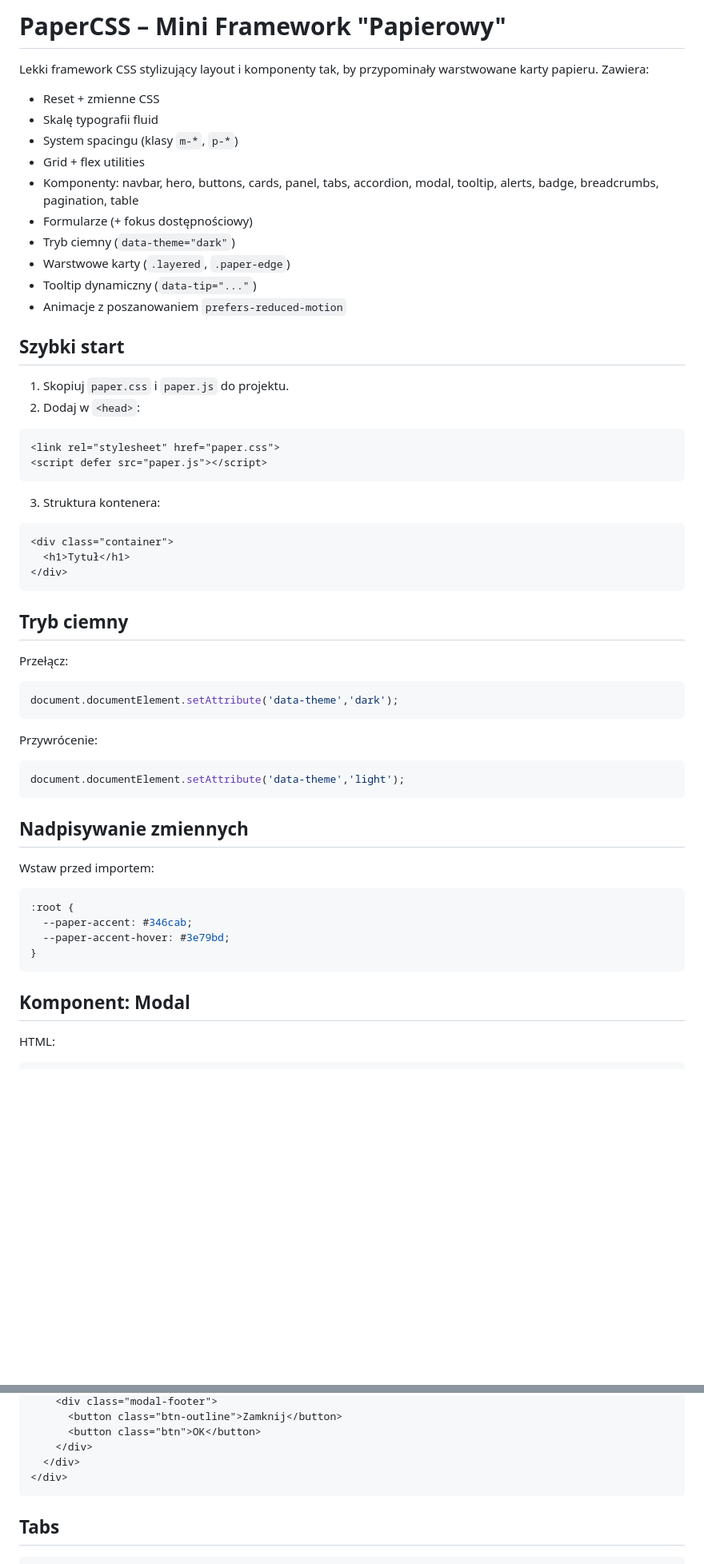
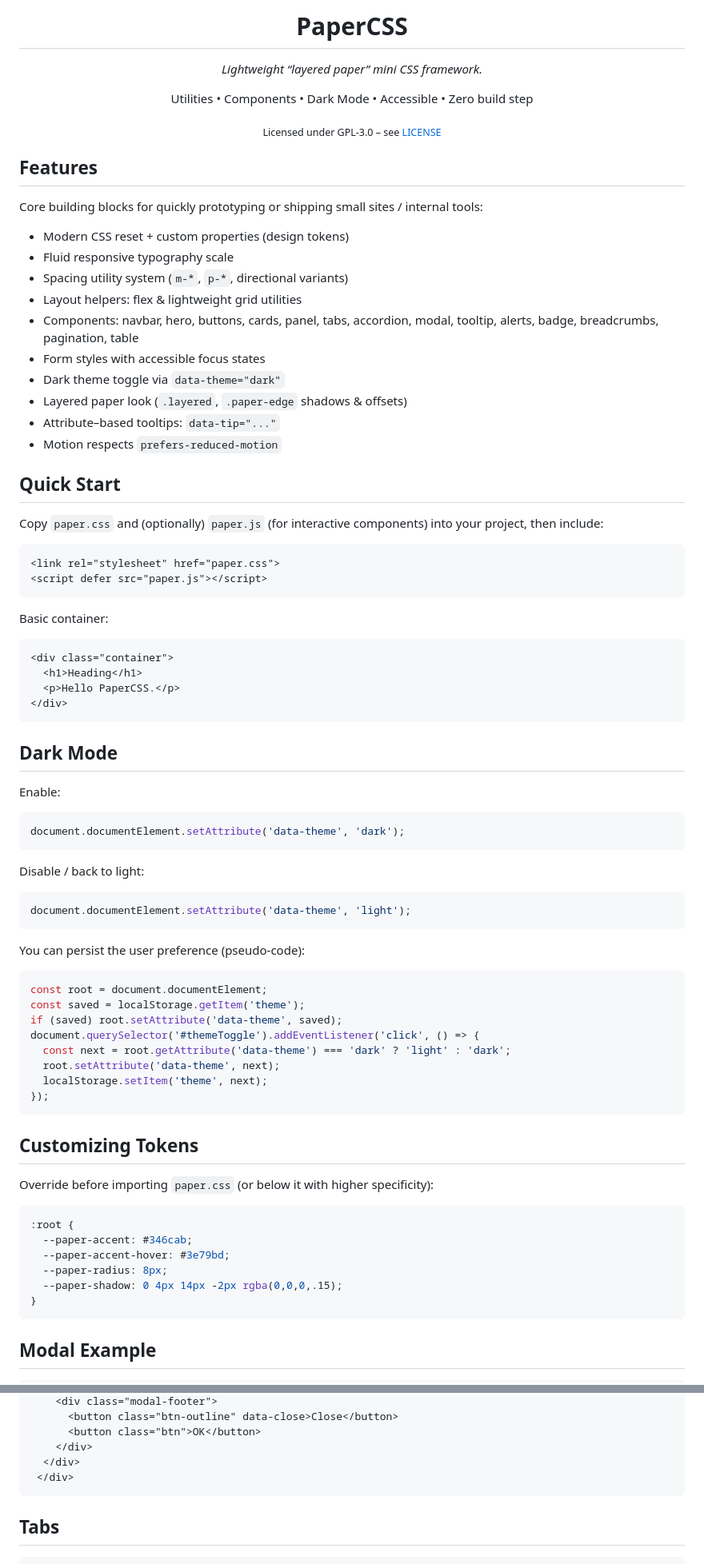
Before and after one commit to MijagiKutasamoto/paperCSS, a Markdown page: README.md, 2 parts joined by grey strips. Shown at 80% size. GitHub-like rendering; blank space fills up the shorter version.

Commit message:
docs: English README

````diff
--- a/README.md
+++ b/README.md
@@ -1,63 +1,85 @@
-# PaperCSS – Mini Framework "Papierowy"
+<div align="center">
+  <h1>PaperCSS</h1>
+  <p><em>Lightweight “layered paper” mini CSS framework.</em></p>
+  <p>
+    Utilities • Components • Dark Mode • Accessible • Zero build step
+  </p>
+  <sub>Licensed under GPL-3.0 – see <a href="./LICENSE">LICENSE</a></sub>
+</div>
 
-Lekki framework CSS stylizujący layout i komponenty tak, by przypominały warstwowane karty papieru. Zawiera:
+## Features
 
-- Reset + zmienne CSS
-- Skalę typografii fluid
-- System spacingu (klasy `m-*`, `p-*`)
-- Grid + flex utilities
-- Komponenty: navbar, hero, buttons, cards, panel, tabs, accordion, modal, tooltip, alerts, badge, breadcrumbs, pagination, table
-- Formularze (+ fokus dostępnościowy)
-- Tryb ciemny (`data-theme="dark"`)
-- Warstwowe karty (`.layered`, `.paper-edge`)
-- Tooltip dynamiczny (`data-tip="..."`)
-- Animacje z poszanowaniem `prefers-reduced-motion`
+Core building blocks for quickly prototyping or shipping small sites / internal tools:
 
-## Szybki start
+- Modern CSS reset + custom properties (design tokens)
+- Fluid responsive typography scale
+- Spacing utility system (`m-*`, `p-*`, directional variants)
+- Layout helpers: flex & lightweight grid utilities
+- Components: navbar, hero, buttons, cards, panel, tabs, accordion, modal, tooltip, alerts, badge, breadcrumbs, pagination, table
+- Form styles with accessible focus states
+- Dark theme toggle via `data-theme="dark"`
+- Layered paper look (`.layered`, `.paper-edge` shadows & offsets)
+- Attribute–based tooltips: `data-tip="..."`
+- Motion respects `prefers-reduced-motion`
 
-1. Skopiuj `paper.css` i `paper.js` do projektu.
-2. Dodaj w `<head>`:
+## Quick Start
+
+Copy `paper.css` and (optionally) `paper.js` (for interactive components) into your project, then include:
 
 ```html
 <link rel="stylesheet" href="paper.css">
 <script defer src="paper.js"></script>
 ```
 
-3. Struktura kontenera:
+Basic container:
 
 ```html
 <div class="container">
-  <h1>Tytuł</h1>
+  <h1>Heading</h1>
+  <p>Hello PaperCSS.</p>
 </div>
 ```
 
-## Tryb ciemny
+## Dark Mode
 
-Przełącz:
+Enable:
 
 ```js
-document.documentElement.setAttribute('data-theme','dark');
+document.documentElement.setAttribute('data-theme', 'dark');
 ```
 
-Przywrócenie:
+Disable / back to light:
 
 ```js
-document.documentElement.setAttribute('data-theme','light');
+document.documentElement.setAttribute('data-theme', 'light');
 ```
 
-## Nadpisywanie zmiennych
+You can persist the user preference (pseudo‑code):
 
-Wstaw przed importem:
+```js
+const root = document.documentElement;
+const saved = localStorage.getItem('theme');
+if (saved) root.setAttribute('data-theme', saved);
+document.querySelector('#themeToggle').addEventListener('click', () => {
+  const next = root.getAttribute('data-theme') === 'dark' ? 'light' : 'dark';
+  root.setAttribute('data-theme', next);
+  localStorage.setItem('theme', next);
+});
+```
+
+## Customizing Tokens
+
+Override before importing `paper.css` (or below it with higher specificity):
 
 ```css
 :root {
   --paper-accent: #346cab;
   --paper-accent-hover: #3e79bd;
+  --paper-radius: 8px;
+  --paper-shadow: 0 4px 14px -2px rgba(0,0,0,.15);
 }
 ```
 
-## Komponent: Modal
-
-HTML:
+## Modal Example
 
 ```html
@@ -70,9 +92,9 @@ HTML:
     <div class="modal-footer">
-      <button class="btn-outline">Zamknij</button>
+      <button class="btn-outline" data-close>Close</button>
       <button class="btn">OK</button>
     </div>
   </div>
-</div>
+ </div>
 ```
 
 ## Tabs
````
Also changed, not shown: other parts of README.md (+46 -34 lines).
